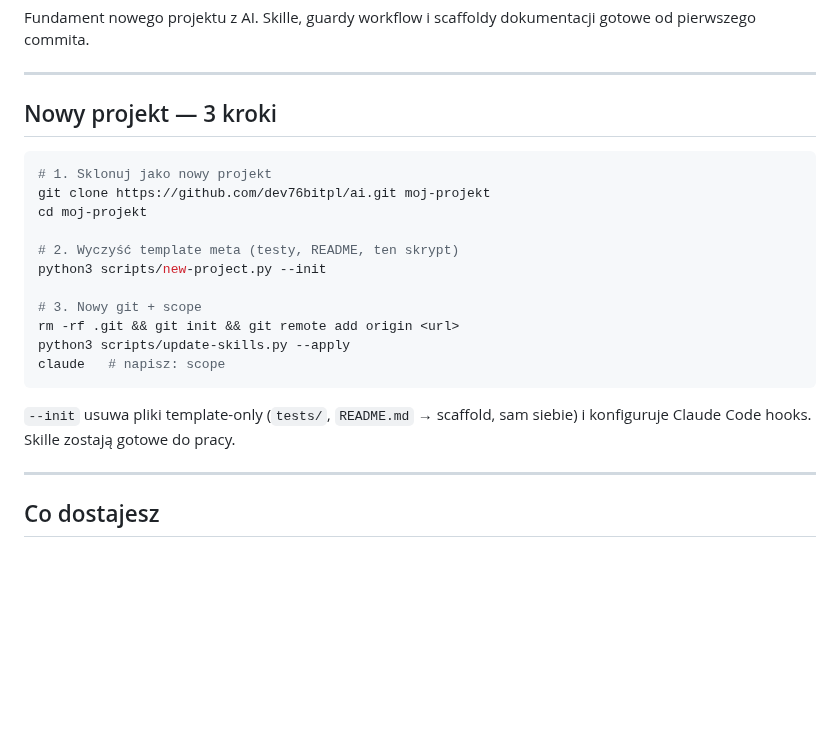
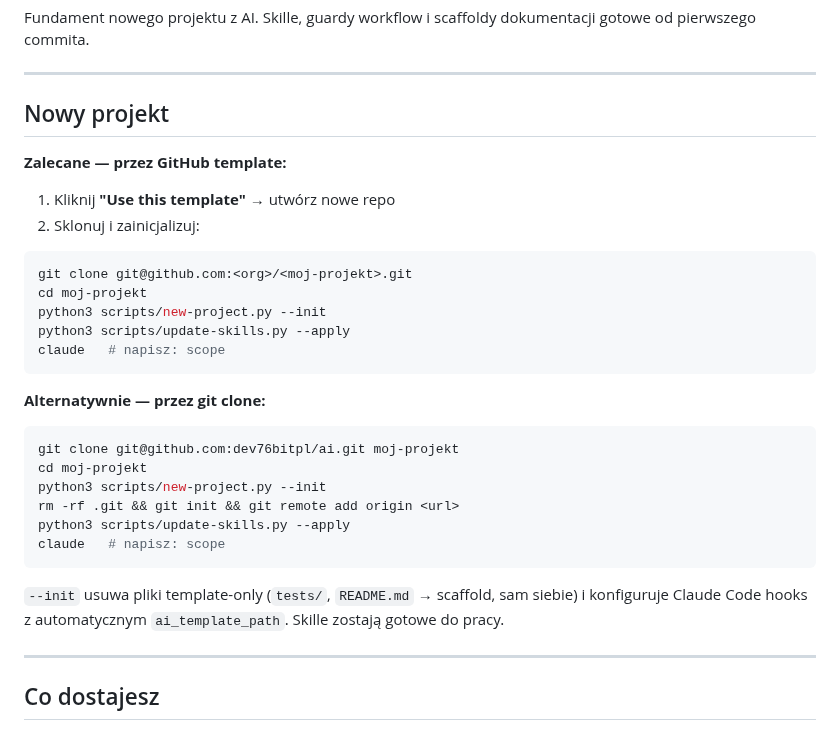
Before and after one commit to dev76bitpl/tai, a Markdown page: README.md, the part around the change. Drawn GitHub-style; blank space fills up the shorter version.

Commit message:
docs(readme): add Use this template as recommended flow
Co-Authored-By: Claude Sonnet 4.6 <noreply@anthropic.com>

````diff
--- a/README.md
+++ b/README.md
@@ -4,23 +4,33 @@ Fundament nowego projektu z AI. Skille, guardy workflow i scaffoldy dokumentacji
 
 ---
 
-## Nowy projekt — 3 kroki
+## Nowy projekt
+
+**Zalecane — przez GitHub template:**
+
+1. Kliknij **"Use this template"** → utwórz nowe repo
+2. Sklonuj i zainicjalizuj:
 
 ```bash
-# 1. Sklonuj jako nowy projekt
-git clone https://github.com/dev76bitpl/ai.git moj-projekt
+git clone git@github.com:<org>/<moj-projekt>.git
 cd moj-projekt
+python3 scripts/new-project.py --init
+python3 scripts/update-skills.py --apply
+claude   # napisz: scope
+```
 
-# 2. Wyczyść template meta (testy, README, ten skrypt)
+**Alternatywnie — przez git clone:**
+
+```bash
+git clone git@github.com:dev76bitpl/ai.git moj-projekt
+cd moj-projekt
 python3 scripts/new-project.py --init
-
-# 3. Nowy git + scope
 rm -rf .git && git init && git remote add origin <url>
 python3 scripts/update-skills.py --apply
 claude   # napisz: scope
 ```
 
-`--init` usuwa pliki template-only (`tests/`, `README.md` → scaffold, sam siebie) i konfiguruje Claude Code hooks. Skille zostają gotowe do pracy.
+`--init` usuwa pliki template-only (`tests/`, `README.md` → scaffold, sam siebie) i konfiguruje Claude Code hooks z automatycznym `ai_template_path`. Skille zostają gotowe do pracy.
 
 ---
 
````
